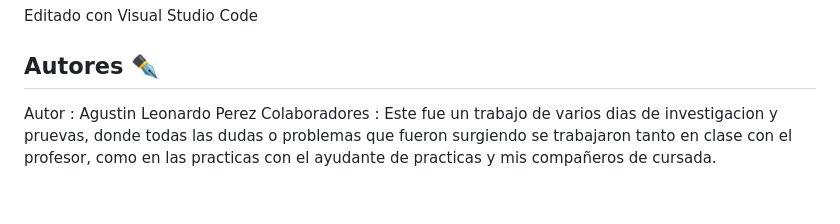
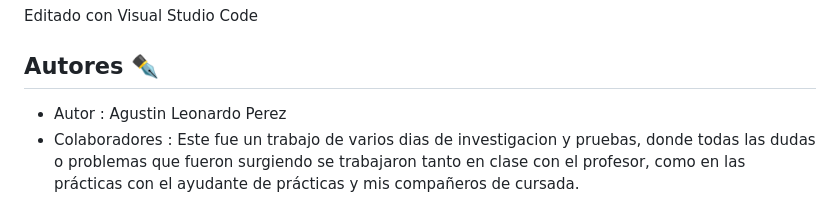
Before and after one commit to agus0914/sobre-mi, a Markdown page: Practico1/README.md, the part around the change. Rendered like a GitHub page.

Commit message:
Resubuendo readme incompleto

```diff
--- a/Practico1/README.md
+++ b/Practico1/README.md
@@ -72,5 +72,5 @@ Editado con Visual Studio Code
 
 ## Autores ✒️
 
-Autor : Agustin Leonardo Perez
-Colaboradores : Este fue un trabajo de varios dias de investigacion y pruevas, donde todas las dudas o problemas que fueron surgiendo se trabajaron tanto en clase con el profesor, como en las practicas con el ayudante de practicas y mis compañeros de cursada.
+- Autor : Agustin Leonardo Perez
+- Colaboradores : Este fue un trabajo de varios dias de investigacion y pruebas, donde todas las dudas o problemas que fueron surgiendo se trabajaron tanto en clase con el profesor, como en las prácticas con el ayudante de prácticas y mis compañeros de cursada.
```
